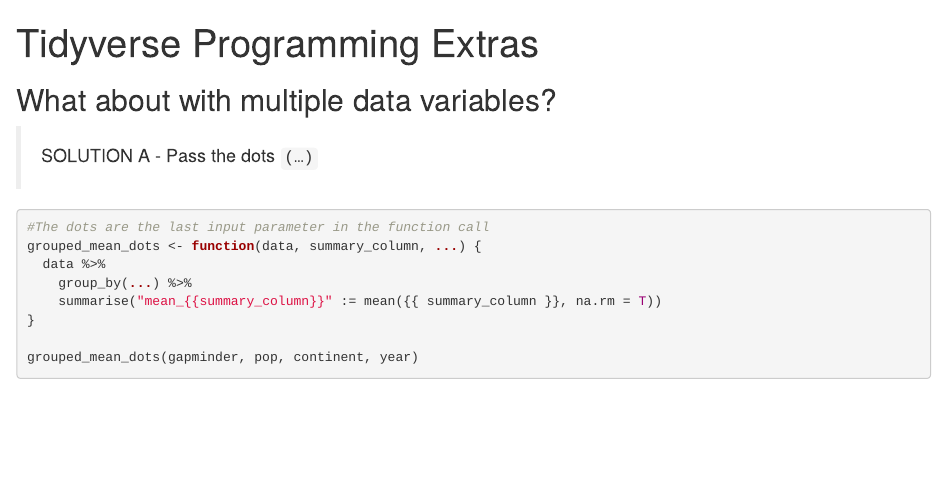
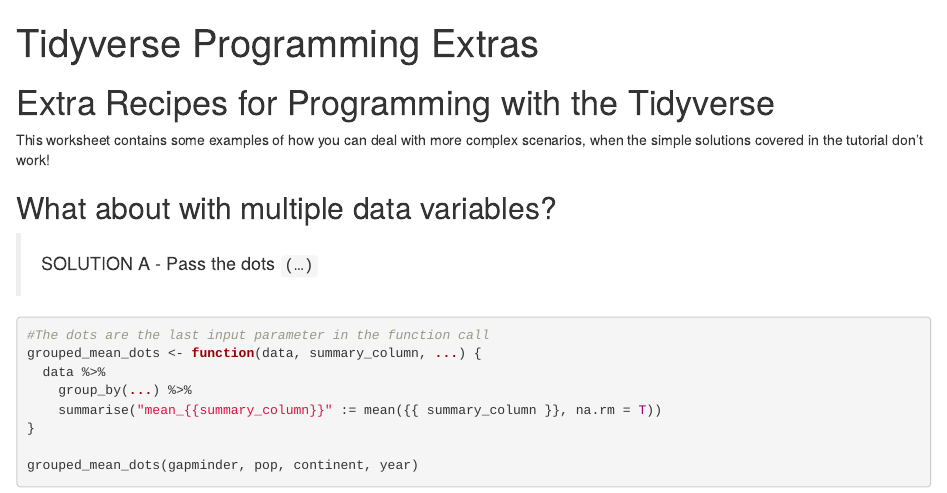
Before and after one commit to shellylac/Tidyverse-Programming-Tutorial, an R Markdown document (R/Extras.Rmd): the page in a window 1100 px wide, from its top. Rendered offline with R 4.5, knitr and Pandoc, with nearby package versions; some code elsewhere in the file could not run offline; the gapminder table comes from the copy in Python's plotly package.

Commit message:
Add a header to the extras worksheet

````diff
--- a/R/Extras.Rmd
+++ b/R/Extras.Rmd
@@ -5,6 +5,14 @@
   markdown:
     wrap: 72
 ---
+
+# Extra Recipes for Programming with the Tidyverse
+
+This worksheet contains some examples of how you can deal with more
+complex scenarios, when the simple solutions covered in the tutorial
+don't work!
+
+
 
 ```{r setup, include=FALSE, message=FALSE}
 knitr::opts_chunk$set(echo = TRUE)
````
